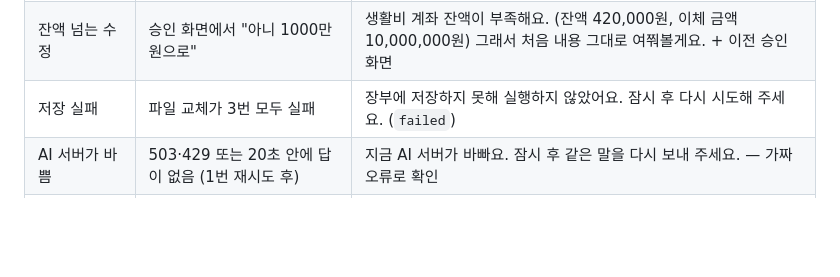
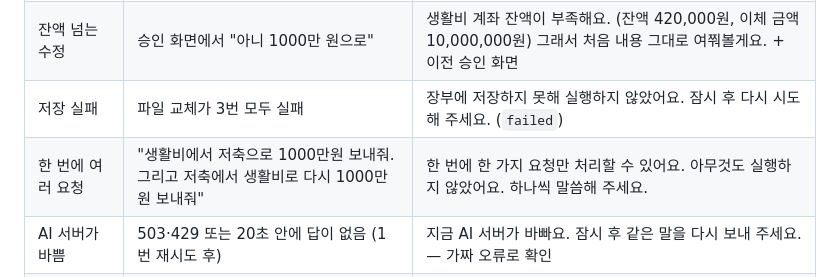
Before and after one commit to noviz-domino/langgraph-financial-agent, a Markdown page: README.md, the part around the change. Drawn GitHub-style; blank space fills up the shorter version.

Commit message:
docs: 여러 요청 안내를 README·설계서·설계변경기록(B28)에 반영

```diff
--- a/README.md
+++ b/README.md
@@ -153,6 +153,7 @@ uv run python -m uvicorn web:app --app-dir src --port 8000
 | 승인 사이 잔액 감소 | 비상금 75,000 → 승인 대기 중 65,000으로 → "예" | 승인하시는 사이 상황이 바뀌어 실행하지 않았어요. 비상금 계좌 잔액이 부족해요. (잔액 65,000원, 이체 금액 70,000원) (`failed`) |
 | 잔액 넘는 수정 | 승인 화면에서 "아니 1000만 원으로" | 생활비 계좌 잔액이 부족해요. (잔액 420,000원, 이체 금액 10,000,000원) 그래서 처음 내용 그대로 여쭤볼게요. + 이전 승인 화면 |
 | 저장 실패 | 파일 교체가 3번 모두 실패 | 장부에 저장하지 못해 실행하지 않았어요. 잠시 후 다시 시도해 주세요. (`failed`) |
+| 한 번에 여러 요청 | "생활비에서 저축으로 1000만원 보내줘. 그리고 저축에서 생활비로 다시 1000만원 보내줘" | 한 번에 한 가지 요청만 처리할 수 있어요. 아무것도 실행하지 않았어요. 하나씩 말씀해 주세요. |
 | AI 서버가 바쁨 | 503·429 또는 20초 안에 답이 없음 (1번 재시도 후) | 지금 AI 서버가 바빠요. 잠시 후 같은 말을 다시 보내 주세요. — 가짜 오류로 확인 |
 | 되묻기 중 그만두기 | "여행 자금으로 보내줘" → "취소" | 알겠어요, 요청을 그만둘게요. |
 
```
Also changed, not shown: docs/설계변경기록.md (+10 -0 lines), docs/설계서.md (+1 -0 lines).
